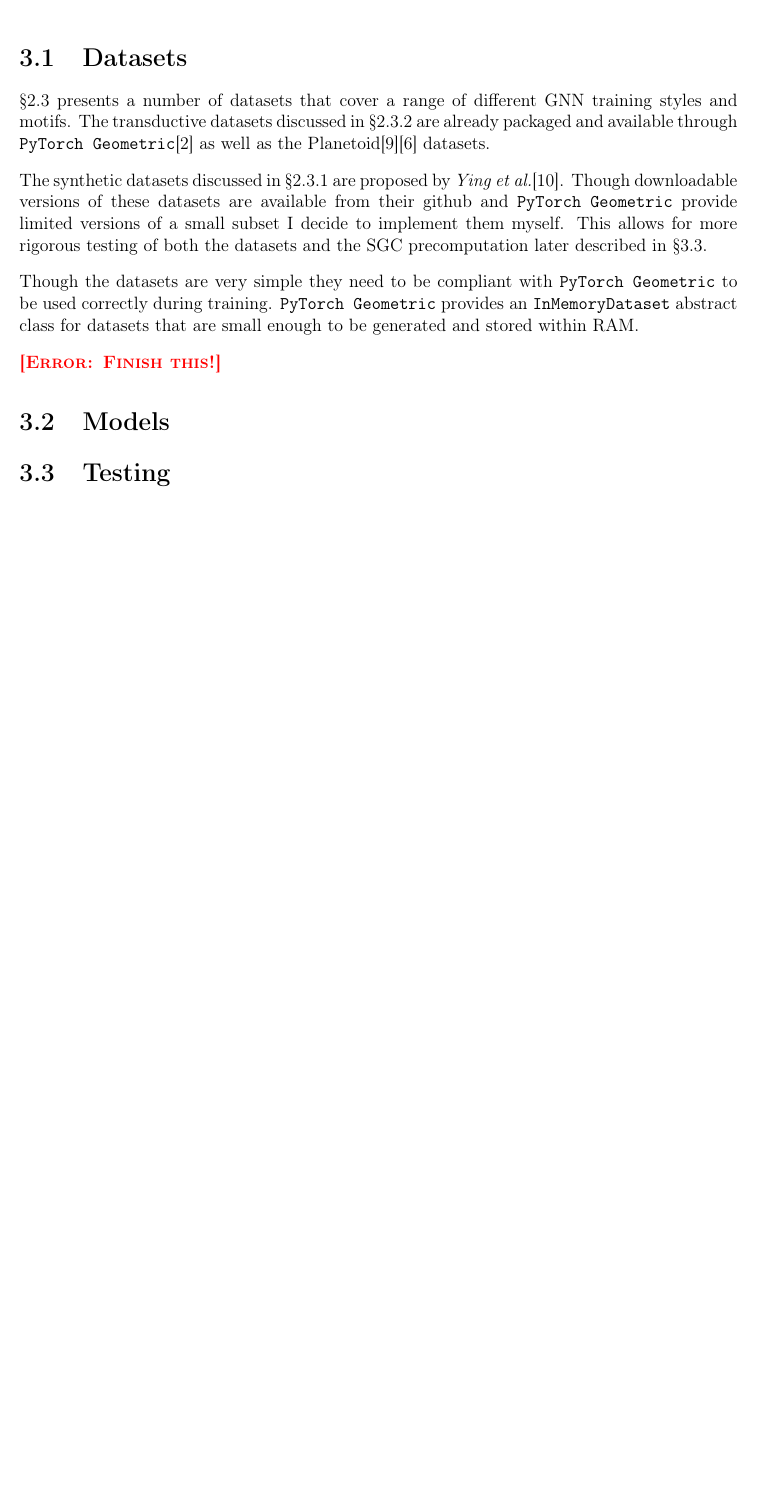
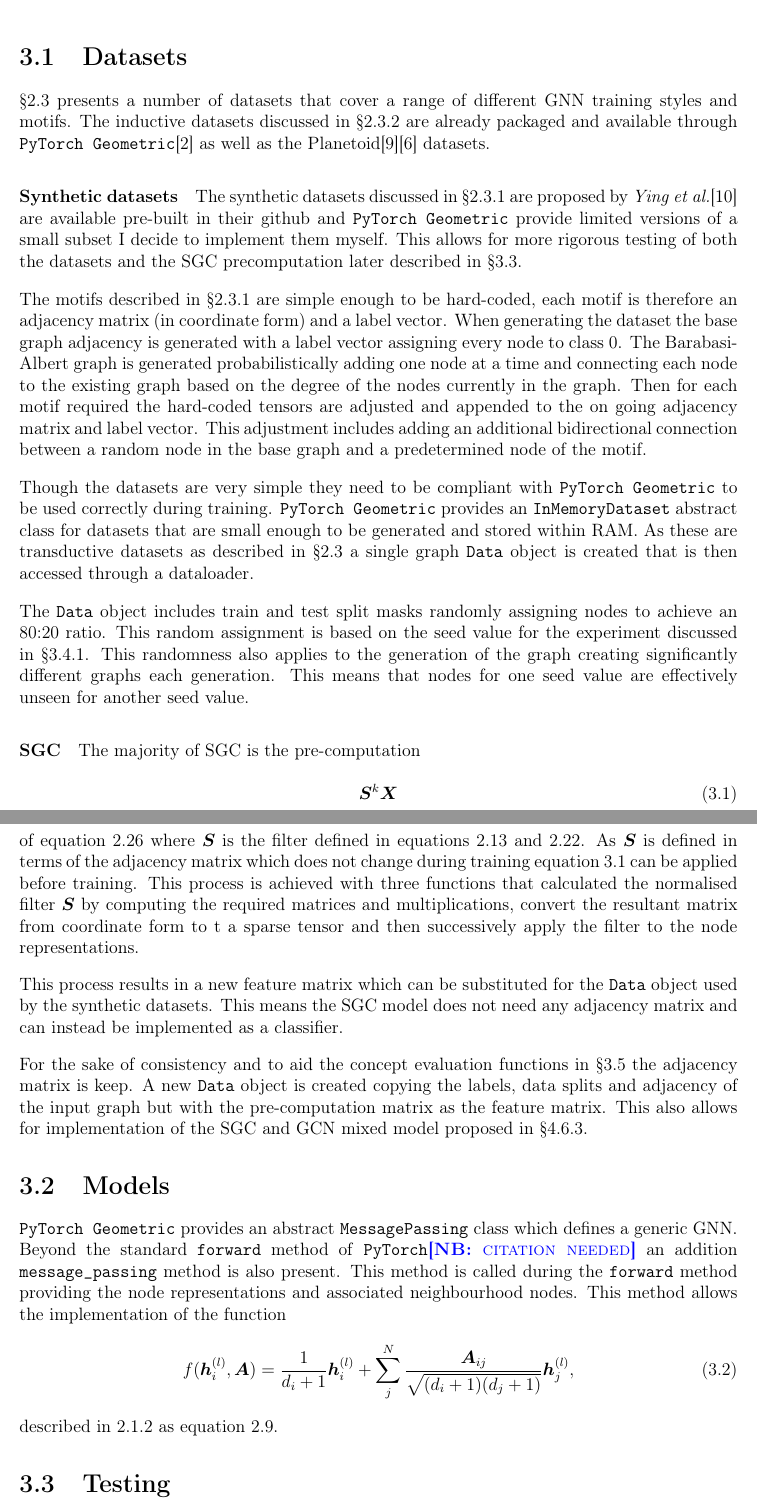
Before and after one commit to skyepurchase/Simplified_GNN_Concepts, a LaTeX thesis (diss/main.tex, which reads diss/chapters/implementation.tex): part of page 27 of 61 before the commit and two parts of pages 27 and 28 of 61 after it, the two joined at a grey line, cut so that both start at the same text, the shorter picture padded with empty space. Compiled offline with pdfLaTeX.

Commit message:
Datasets, precomputation and start of models sections

```diff
--- a/diss/chapters/implementation.tex
+++ b/diss/chapters/implementation.tex
@@ -3,19 +3,55 @@
 \section{Datasets}
 \label{sec:datasets-imp}
 \Sref{sec:datasets-theory} presents a number of datasets that cover a range of different GNN training styles and motifs.
-The transductive datasets discussed in \Sref{sec:RWD} are already packaged and available through \texttt{PyTorch Geometric}\cite{Fey/Lenssen/2019} as well as the Planetoid\cite{planetoid}\cite{citation} datasets.
+The inductive datasets discussed in \Sref{sec:RWD} are already packaged and available through \texttt{PyTorch Geometric}\cite{Fey/Lenssen/2019} as well as the Planetoid\cite{planetoid}\cite{citation} datasets.
 
-The synthetic datasets discussed in \Sref{sec:synth} are proposed by \textit{Ying et al.}\cite{ying2019gnnexplainer}.
-Though downloadable versions of these datasets are available from their github and \texttt{PyTorch Geometric} provide limited versions of a small subset I decide to implement them myself.
+\paragraph{Synthetic datasets}
+The synthetic datasets discussed in \Sref{sec:synth} are proposed by \textit{Ying et al.}\cite{ying2019gnnexplainer} are available pre-built in their github and \texttt{PyTorch Geometric} provide limited versions of a small subset I decide to implement them myself.
 This allows for more rigorous testing of both the datasets and the SGC precomputation later described in \Sref{sec:testing-imp}.
+
+The motifs described in \Sref{sec:synth} are simple enough to be hard-coded, each motif is therefore an adjacency matrix (in coordinate form) and a label vector.
+When generating the dataset the base graph adjacency is generated with a label vector assigning every node to class 0.
+The Barabasi-Albert graph is generated probabilistically adding one node at a time and connecting each node to the existing graph based on the degree of the nodes currently in the graph.
+Then for each motif required the hard-coded tensors are adjusted and appended to the on going adjacency matrix and label vector.
+This adjustment includes adding an additional bidirectional connection between a random node in the base graph and a predetermined node of the motif.
 
 Though the datasets are very simple they need to be compliant with \texttt{PyTorch Geometric} to be used correctly during training.
 \texttt{PyTorch Geometric} provides an \texttt{InMemoryDataset} abstract class for datasets that are small enough to be generated and stored within RAM.
+As these are transductive datasets as described in \Sref{sec:datasets-theory} a single graph \texttt{Data} object is created that is then accessed through a dataloader.
 
-\error{Finish this!}
+The \texttt{Data} object includes train and test split masks randomly assigning nodes to achieve an 80:20 ratio.
+This random assignment is based on the seed value for the experiment discussed in \Sref{sec:reproducibility}.
+This randomness also applies to the generation of the graph creating significantly different graphs each generation.
+This means that nodes for one seed value are effectively unseen for another seed value.
+
+\paragraph{SGC}
+The majority of SGC is the pre-computation
+\begin{equation}
+    \label{eq:pre-comp}
+    \mS^k\mX
+\end{equation}
+of equation \ref{eq:SGC} where $\mS$ is the filter defined in equations \ref{eq:op} and \ref{eq:norm}.
+As $\mS$ is defined in terms of the adjacency matrix which does not change during training equation \ref{eq:pre-comp} can be applied before training.
+This process is achieved with three functions that calculated the normalised filter $\mS$ by computing the required matrices and multiplications, convert the resultant matrix from coordinate form to t a sparse tensor and then successively apply the filter to the node representations.
+
+This process results in a new feature matrix which can be substituted for the \texttt{Data} object used by the synthetic datasets.
+This means the SGC model does not need any adjacency matrix and can instead be implemented as a classifier.
+
+For the sake of consistency and to aid the concept evaluation functions in \Sref{sec:concepts} the adjacency matrix is keep.
+A new \texttt{Data} object is created copying the labels, data splits and adjacency of the input graph but with the pre-computation matrix as the feature matrix.
+This also allows for implementation of the SGC and GCN mixed model proposed in \Sref{sec:SGCN}.
 
 \section{Models}
 \label{sec:models}
+
+\texttt{PyTorch Geometric} provides an abstract \texttt{MessagePassing} class which defines a generic GNN.
+Beyond the standard \texttt{forward} method of \texttt{PyTorch}\note{citation needed} an addition \texttt{message\_passing} method is also present.
+This method is called during the \texttt{forward} method providing the node representations and associated neighbourhood nodes.
+This method allows the implementation of the function
+\begin{equation}
+    f(\vh_i^{(l)}, \mA) = \frac1{d_i + 1}\vh_i^{(l)} + \sum_j^{N}\frac{\mA_{ij}}{\sqrt{(d_i + 1)(d_j + 1)}}\vh_j^{(l)},
+\end{equation}
+described in \ref{sec:GCN} as equation \ref{eq:GCN-as-GNN}.
 
 \section{Testing}
 \label{sec:testing-imp}
```
Also changed, not shown: diss/chapters/preparation.tex (+1 -0 lines), diss/chapters/implementation.tex (2 more changed lines).
